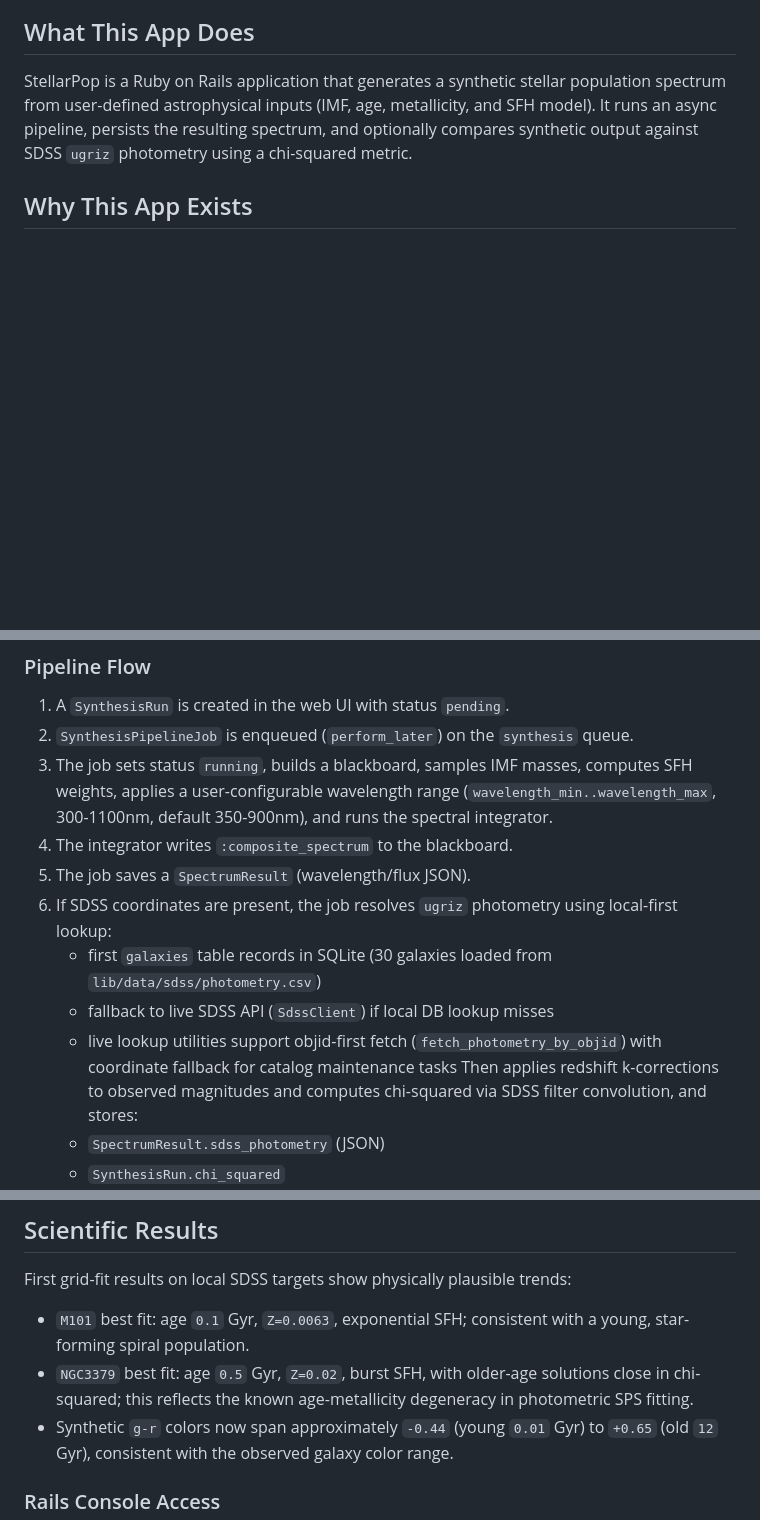
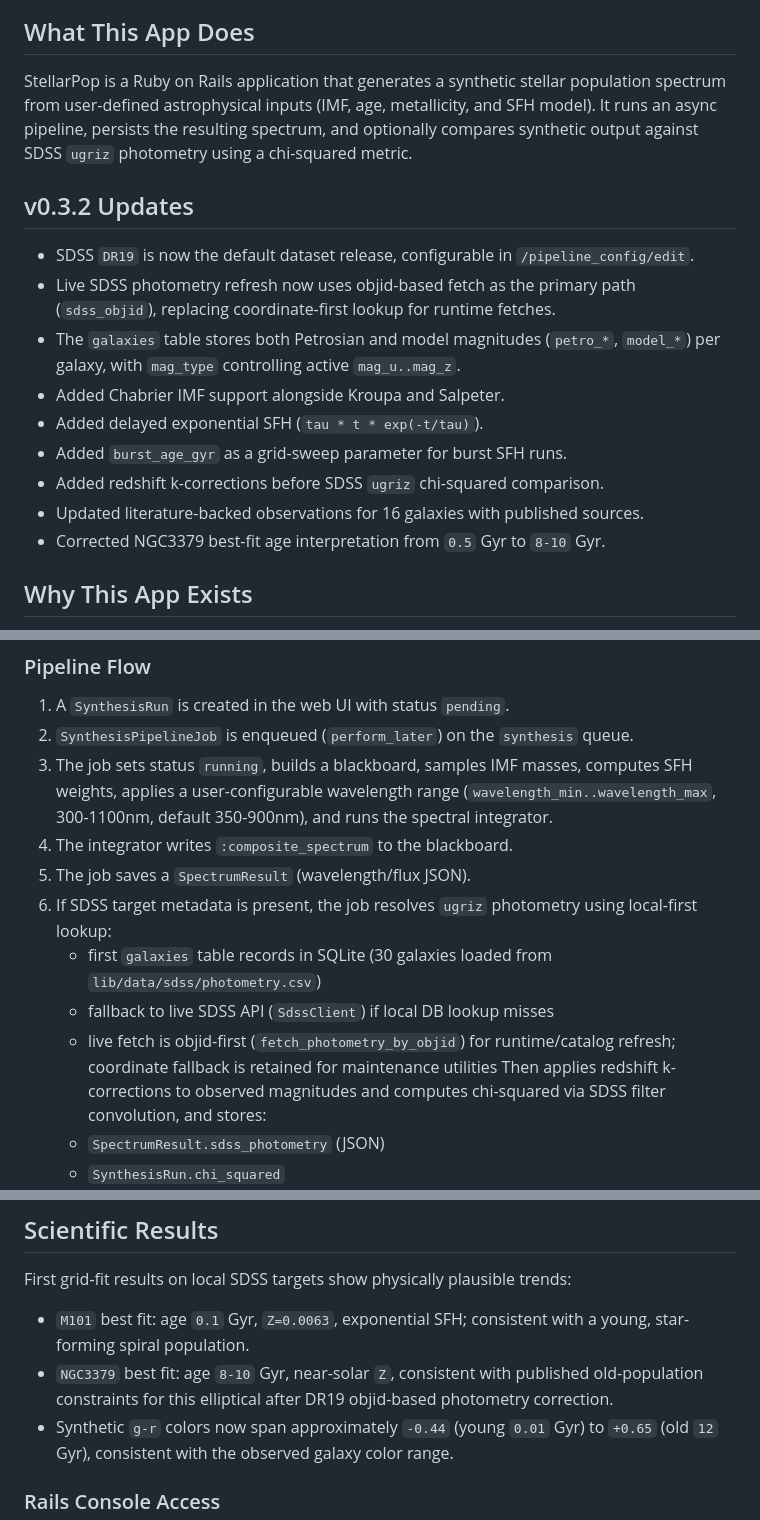
Before and after one commit to unixneo/stellar_pop, a Markdown page: README.md, 3 parts joined by grey strips. Drawn GitHub-style; blank space fills up the shorter version.

Commit message:
docs: v0.3.2 release notes, README and paper.md updated

```diff
--- a/README.md
+++ b/README.md
@@ -9,6 +9,18 @@ population spectrum from user-defined astrophysical inputs (IMF, age, metallicit
 and SFH model). It runs an async pipeline, persists the resulting spectrum, and
 optionally compares synthetic output against SDSS `ugriz` photometry using a
 chi-squared metric.
+
+## v0.3.2 Updates
+
+- SDSS `DR19` is now the default dataset release, configurable in `/pipeline_config/edit`.
+- Live SDSS photometry refresh now uses objid-based fetch as the primary path (`sdss_objid`), replacing coordinate-first lookup for runtime fetches.
+- The `galaxies` table stores both Petrosian and model magnitudes (`petro_*`, `model_*`) per galaxy, with `mag_type` controlling active `mag_u..mag_z`.
+- Added Chabrier IMF support alongside Kroupa and Salpeter.
+- Added delayed exponential SFH (`tau * t * exp(-t/tau)`).
+- Added `burst_age_gyr` as a grid-sweep parameter for burst SFH runs.
+- Added redshift k-corrections before SDSS `ugriz` chi-squared comparison.
+- Updated literature-backed observations for 16 galaxies with published sources.
+- Corrected NGC3379 best-fit age interpretation from `0.5` Gyr to `8-10` Gyr.
 
 ## Why This App Exists
 
@@ -235,10 +247,10 @@ StellarPop follows a **blackboard pattern**:
 3. The job sets status `running`, builds a blackboard, samples IMF masses, computes SFH weights, applies a user-configurable wavelength range (`wavelength_min..wavelength_max`, 300-1100nm, default 350-900nm), and runs the spectral integrator.
 4. The integrator writes `:composite_spectrum` to the blackboard.
 5. The job saves a `SpectrumResult` (wavelength/flux JSON).
-6. If SDSS coordinates are present, the job resolves `ugriz` photometry using local-first lookup:
+6. If SDSS target metadata is present, the job resolves `ugriz` photometry using local-first lookup:
    - first `galaxies` table records in SQLite (30 galaxies loaded from `lib/data/sdss/photometry.csv`)
    - fallback to live SDSS API (`SdssClient`) if local DB lookup misses
-   - live lookup utilities support objid-first fetch (`fetch_photometry_by_objid`) with coordinate fallback for catalog maintenance tasks
+   - live fetch is objid-first (`fetch_photometry_by_objid`) for runtime/catalog refresh; coordinate fallback is retained for maintenance utilities
    Then applies redshift k-corrections to observed magnitudes and computes chi-squared via SDSS filter convolution, and stores:
    - `SpectrumResult.sdss_photometry` (JSON)
    - `SynthesisRun.chi_squared`
@@ -339,9 +352,9 @@ First grid-fit results on local SDSS targets show physically plausible trends:
 
 - `M101` best fit: age `0.1` Gyr, `Z=0.0063`, exponential SFH; consistent with
   a young, star-forming spiral population.
-- `NGC3379` best fit: age `0.5` Gyr, `Z=0.02`, burst SFH, with older-age
-  solutions close in chi-squared; this reflects the known age-metallicity
-  degeneracy in photometric SPS fitting.
+- `NGC3379` best fit: age `8-10` Gyr, near-solar `Z`, consistent with published
+  old-population constraints for this elliptical after DR19 objid-based
+  photometry correction.
 - Synthetic `g-r` colors now span approximately `-0.44` (young `0.01` Gyr) to
   `+0.65` (old `12` Gyr), consistent with the observed galaxy color range.
 
```
Also changed, not shown: other parts of README.md (+1 -0 lines), TODO.md (+11 -2 lines), paper.md (+6 -6 lines).
